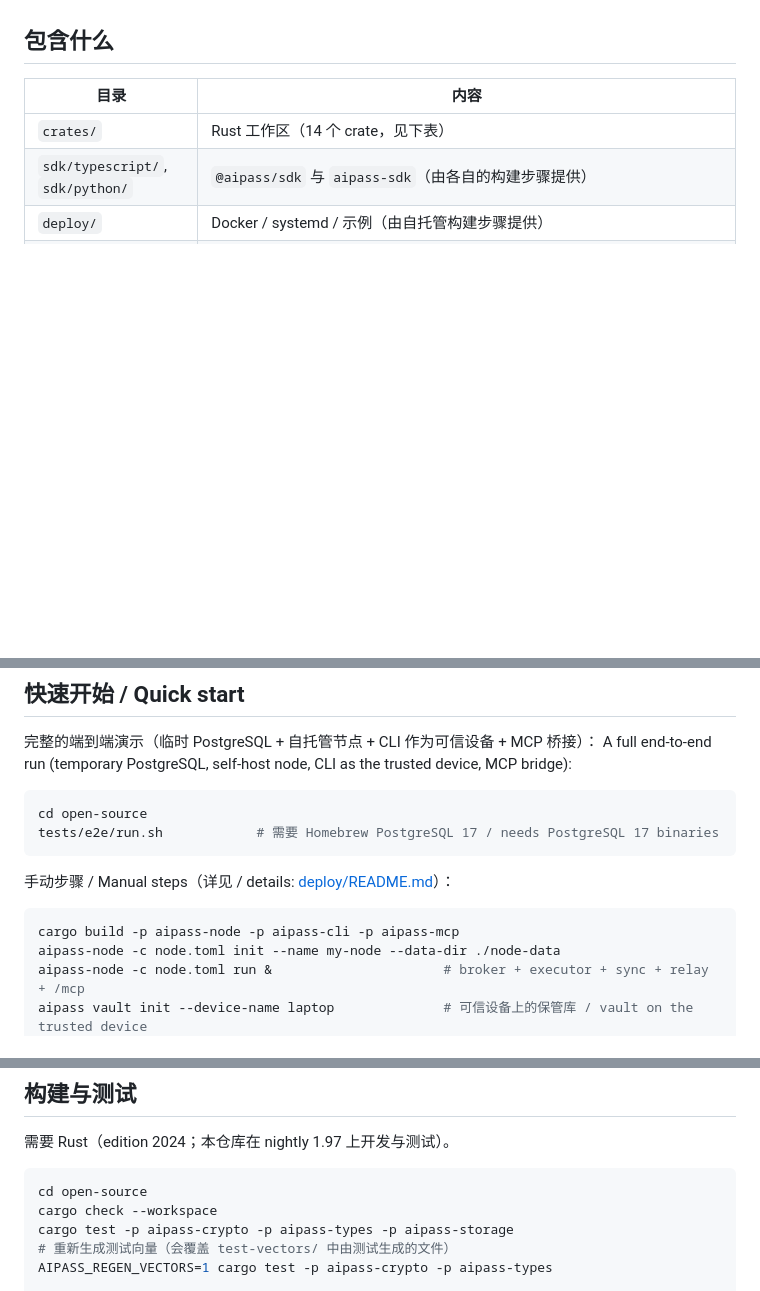
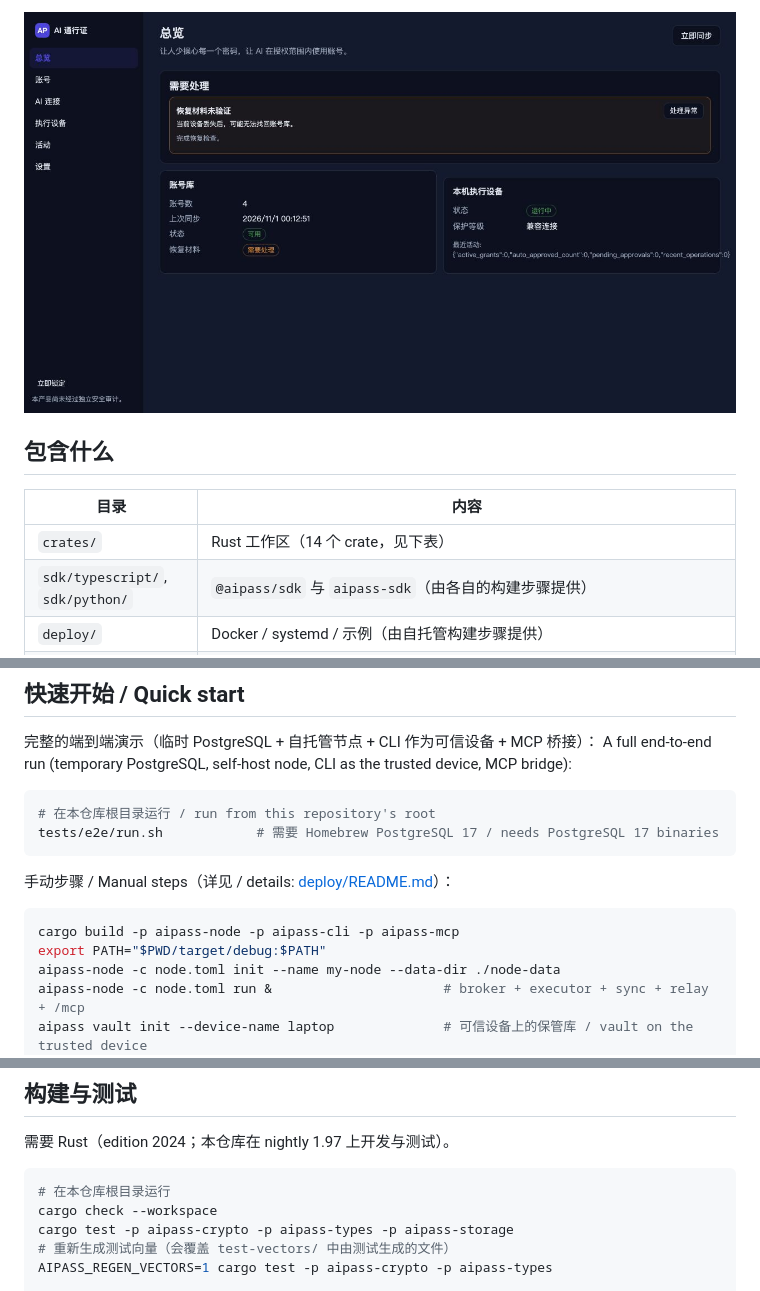
Before and after one commit to dp0304/password-express-core, a Markdown page: README.md, 3 parts joined by grey strips. GitHub-like rendering; pictures changed too: docs/screenshots/01-overview.jpg (added); blank space fills up the shorter version.

Commit message:
docs: add desktop screenshots and verified startup steps
Signed-off-by: dp <chenxing@yueshutech.com>

````diff
--- a/README.md
+++ b/README.md
@@ -16,3 +45,4 @@
+![总览：账号库状态、本机执行设备与恢复材料提醒](docs/screenshots/01-overview.jpg)
 
 ## 包含什么
 
@@ -60,7 +90,7 @@
 A full end-to-end run (temporary PostgreSQL, self-host node, CLI as the trusted device, MCP bridge):
 
 ```bash
-cd open-source
+# 在本仓库根目录运行 / run from this repository's root
 tests/e2e/run.sh            # 需要 Homebrew PostgreSQL 17 / needs PostgreSQL 17 binaries
 ```
 
@@ -68,6 +98,7 @@ tests/e2e/run.sh            # 需要 Homebrew PostgreSQL 17 / needs PostgreSQL 1
 
 ```bash
 cargo build -p aipass-node -p aipass-cli -p aipass-mcp
+export PATH="$PWD/target/debug:$PATH"
 aipass-node -c node.toml init --name my-node --data-dir ./node-data
 aipass-node -c node.toml run &                      # broker + executor + sync + relay + /mcp
 aipass vault init --device-name laptop              # 可信设备上的保管库 / vault on the trusted device
@@ -88,7 +119,7 @@ aipass grants revoke grt_… --level end_sessions
 需要 Rust（edition 2024；本仓库在 nightly 1.97 上开发与测试）。
 
 ```bash
-cd open-source
+# 在本仓库根目录运行
 cargo check --workspace
 cargo test -p aipass-crypto -p aipass-types -p aipass-storage
 # 重新生成测试向量（会覆盖 test-vectors/ 中由测试生成的文件）
````
Also changed, not shown: other parts of README.md (+29 -0 lines), desktop/README.md (+20 -4 lines), docs/screenshots/README.md (added, +27 -0 lines), docs/screenshots/02-vault.jpg (added), docs/screenshots/03-ai-connections.jpg (added), docs/screenshots/04-executors.jpg (added).
